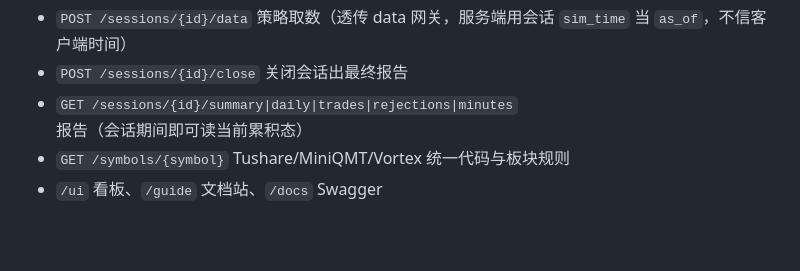
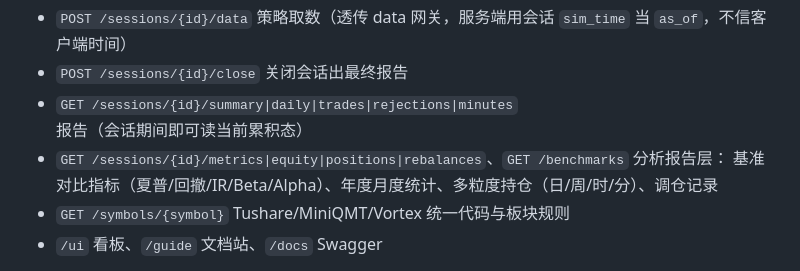
Before and after one commit to zyukyunman/vortex_backtest, a Markdown page: README.md, the part around the change. Drawn GitHub-style; blank space fills up the shorter version.

Commit message:
docs(backtest): 分析报告层端点入使用文档/README
Co-Authored-By: Claude Fable 5 <noreply@anthropic.com>

```diff
--- a/README.md
+++ b/README.md
@@ -20,6 +20,8 @@ HTTP 协议层(sessions) + A 股分钟撮合/规则内核 + data 取数网关(PI
 - `POST /sessions/{id}/data` 策略取数（透传 data 网关，服务端用会话 `sim_time` 当 `as_of`，不信客户端时间）
 - `POST /sessions/{id}/close` 关闭会话出最终报告
 - `GET /sessions/{id}/summary|daily|trades|rejections|minutes` 报告（会话期间即可读当前累积态）
+- `GET /sessions/{id}/metrics|equity|positions|rebalances`、`GET /benchmarks` 分析报告层：
+  基准对比指标（夏普/回撤/IR/Beta/Alpha）、年度月度统计、多粒度持仓（日/周/时/分）、调仓记录
 - `GET /symbols/{symbol}` Tushare/MiniQMT/Vortex 统一代码与板块规则
 - `/ui` 看板、`/guide` 文档站、`/docs` Swagger
 
```
Also changed, not shown: docs/usage-and-api.md (+5 -0 lines).
